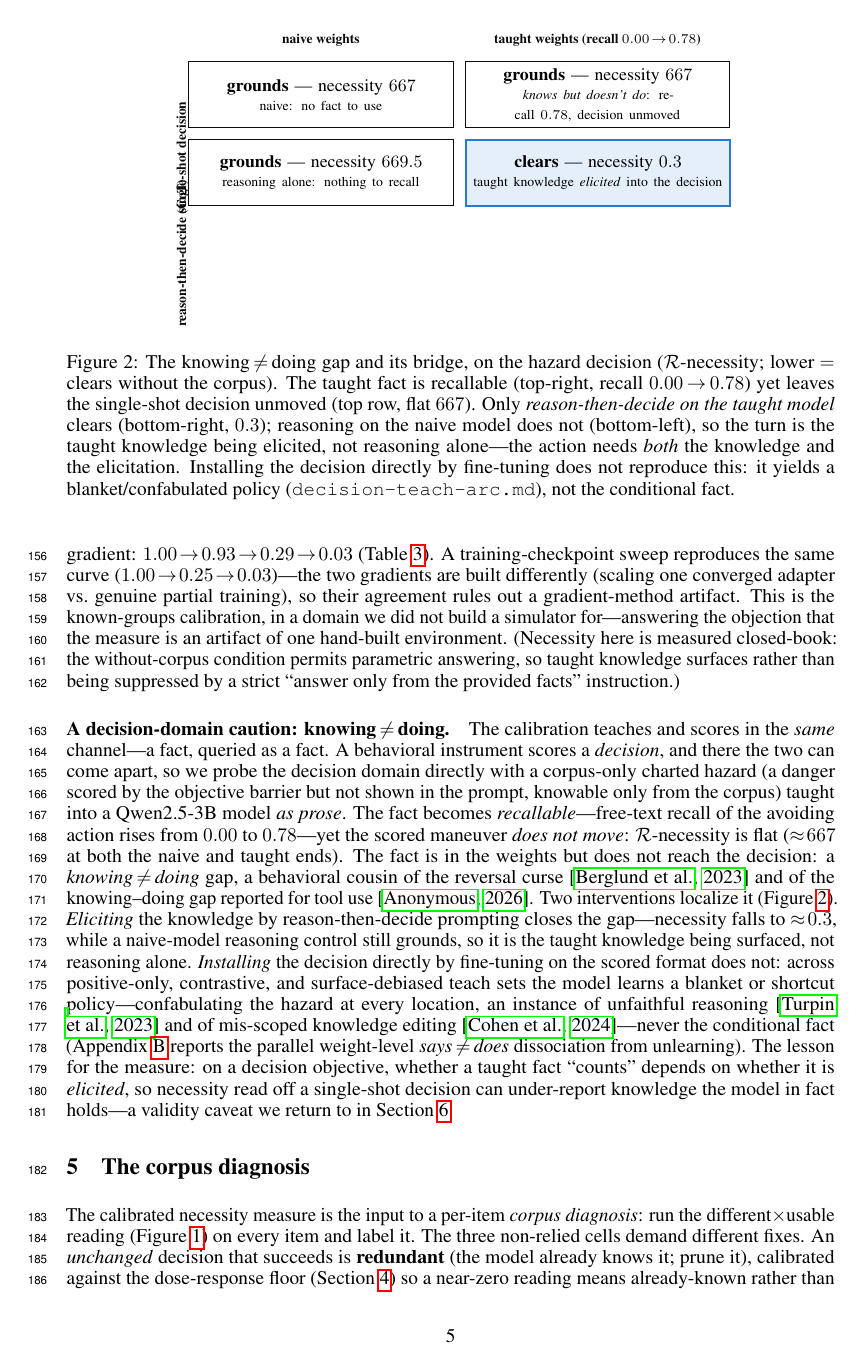
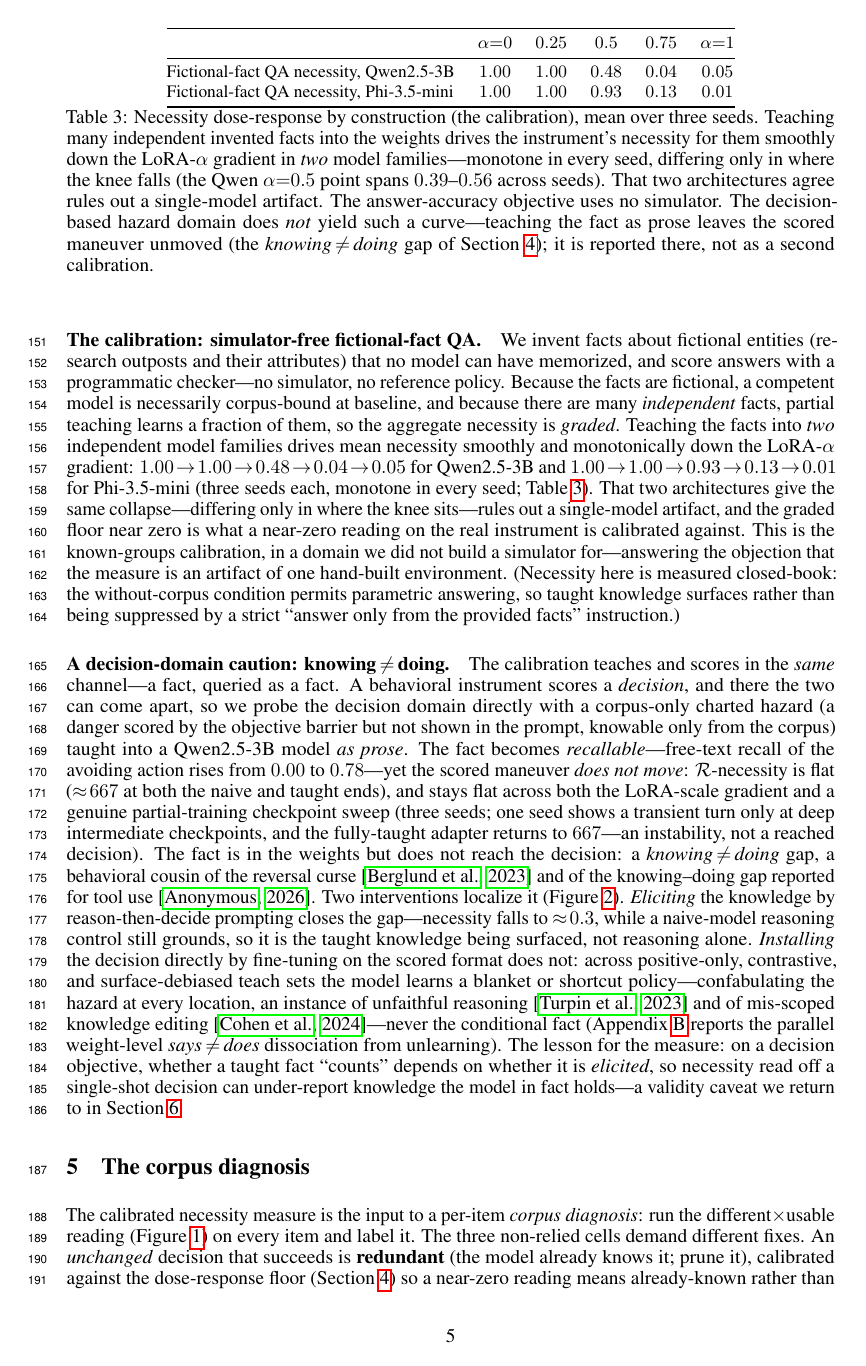
Before and after one commit to wrgr/socratic-scenarios, a LaTeX paper (docs/tmlr/main.tex): page 5 of 11. Compiled offline with pdfLaTeX.

Commit message:
Fold real two-family GPU seed numbers into the paper calibration (#99)
The overnight A100 run produced the fact-QA calibration across TWO model families
(Qwen2.5-3B, Phi-3.5-mini) x 3 seeds, plus the hazard flat/CoT/decision results.
Replace the stale single-model expected numbers with the measured ones:

- Calibration (abstract, sec:necessity, tab:dose): drop the old Qwen-7B
  1.00->0.93->0.29->0.03 line; report both families' measured alpha sweeps
  (Qwen 1.00/1.00/0.48/0.04/0.05, Phi 1.00/1.00/0.93/0.13/0.01), monotone in
  every seed. The cross-check that rules out an artifact is now two-family
  agreement (backed by the run) rather than a fact-QA checkpoint sweep (not in
  this run's outputs).
- Hazard flat claim: note it holds across both the LoRA-scale gradient and the
  partial-training checkpoint sweep, with the honest s0 caveat (one seed shows a
  transient turn at deep checkpoints; the fully-taught adapter returns to 667 --
  an instability, not a reached decision).
- fig:knowdo cells (667/667/669.5/0.3, recall 0.78) already match the run; kept.
- Companion: same two-family reframe in plain language.

Both PDFs re-rendered (tectonic): main 11pp, companion 4pp, all refs resolved.


Claude-Session: https://claude.ai/code/session_01UkjGsL4Szc7Tdroa6iBspa

Co-authored-by: Claude <noreply@anthropic.com>

```diff
--- a/docs/tmlr/main.tex
+++ b/docs/tmlr/main.tex
@@ -285,11 +286,12 @@ would hide.
 programmatic checker---no simulator, no reference policy. Because the facts are fictional, a competent
 model is necessarily corpus-bound at baseline, and because there are many \emph{independent} facts,
 partial teaching learns a fraction of them, so the aggregate necessity is \emph{graded}. Teaching the
-facts into a Qwen2.5-7B-Instruct model drives mean necessity smoothly and monotonically down the
-LoRA-$\alpha$ gradient: $1.00\!\to\!0.93\!\to\!0.29\!\to\!0.03$ (Table~\ref{tab:dose}). A
-training-checkpoint sweep reproduces the same curve ($1.00\!\to\!0.25\!\to\!0.03$)---the two gradients
-are built differently (scaling one converged adapter vs.\ genuine partial training), so their agreement
-rules out a gradient-method artifact. This is the known-groups calibration, in a domain we did not
+facts into \emph{two} independent model families drives mean necessity smoothly and monotonically down
+the LoRA-$\alpha$ gradient: $1.00\!\to\!1.00\!\to\!0.48\!\to\!0.04\!\to\!0.05$ for Qwen2.5-3B and
+$1.00\!\to\!1.00\!\to\!0.93\!\to\!0.13\!\to\!0.01$ for Phi-3.5-mini (three seeds each, monotone in every
+seed; Table~\ref{tab:dose}). That two architectures give the same collapse---differing only in where
+the knee sits---rules out a single-model artifact, and the graded floor near zero is what a near-zero
+reading on the real instrument is calibrated against. This is the known-groups calibration, in a domain we did not
 build a simulator for---answering the objection that the measure is an artifact of one hand-built
 environment. (Necessity here is measured closed-book: the without-corpus condition permits parametric
 answering, so taught knowledge surfaces rather than being suppressed by a strict ``answer only from the
@@ -301,7 +303,10 @@ there the two can come apart, so we probe the decision domain directly with a co
 hazard (a danger scored by the objective barrier but not shown in the prompt, knowable only from the
 corpus) taught into a Qwen2.5-3B model \emph{as prose}. The fact becomes \emph{recallable}---free-text
 recall of the avoiding action rises from $0.00$ to $0.78$---yet the scored maneuver \emph{does not
-move}: $\regret$-necessity is flat ($\approx\!667$ at both the naive and taught ends). The fact is in
+move}: $\regret$-necessity is flat ($\approx\!667$ at both the naive and taught ends), and stays flat
+across both the LoRA-scale gradient and a genuine partial-training checkpoint sweep (three seeds; one
+seed shows a transient turn only at deep intermediate checkpoints, and the fully-taught adapter returns
+to $667$---an instability, not a reached decision). The fact is in
 the weights but does not reach the decision: a \emph{knowing\,$\neq$\,doing} gap, a behavioral cousin of
 the reversal curse \citep{reversalcurse2023} and of the knowing--doing gap reported for tool use
 \citep{knowingdoing2026}. Two interventions localize it (Figure~\ref{fig:knowdo}). \emph{Eliciting} the
@@ -348,6 +353,13 @@ it yields a blanket/confabulated policy (\texttt{decision-teach-arc.md}), not th
 \begin{tabular}{@{}lccccc@{}}
 \toprule
 & $\alpha{=}0$ & $0.25$ & $0.5$ & $0.75$ & $\alpha{=}1$ \\
-Fictional-fact QA / accuracy (Qwen-7B) & $1.00$ & $0.93$ & $0.29$ & $0.03$ & $0.03$ \\
+\midrule
+Fictional-fact QA necessity, Qwen2.5-3B & $1.00$ & $1.00$ & $0.48$ & $0.04$ & $0.05$ \\
+Fictional-fact QA necessity, Phi-3.5-mini & $1.00$ & $1.00$ & $0.93$ & $0.13$ & $0.01$ \\
 \bottomrule
 \end{tabular}
+\caption{Necessity dose-response by construction (the calibration), mean over three seeds. Teaching many
+independent invented facts into the weights drives the instrument's necessity for them smoothly down the
+LoRA-$\alpha$ gradient in \emph{two} model families---monotone in every seed, differing only in where the
+knee falls (the Qwen $\alpha{=}0.5$ point spans $0.39$--$0.56$ across seeds). That two architectures agree
+rules out a single-model artifact. The answer-accuracy objective uses no simulator. The decision-based hazard
```
Also changed, not shown: docs/arxiv/paper_simplified.tex (+8 -7 lines), docs/arxiv/paper_simplified.pdf, docs/tmlr/main.pdf, docs/tmlr/main.tex (7 more changed lines).
